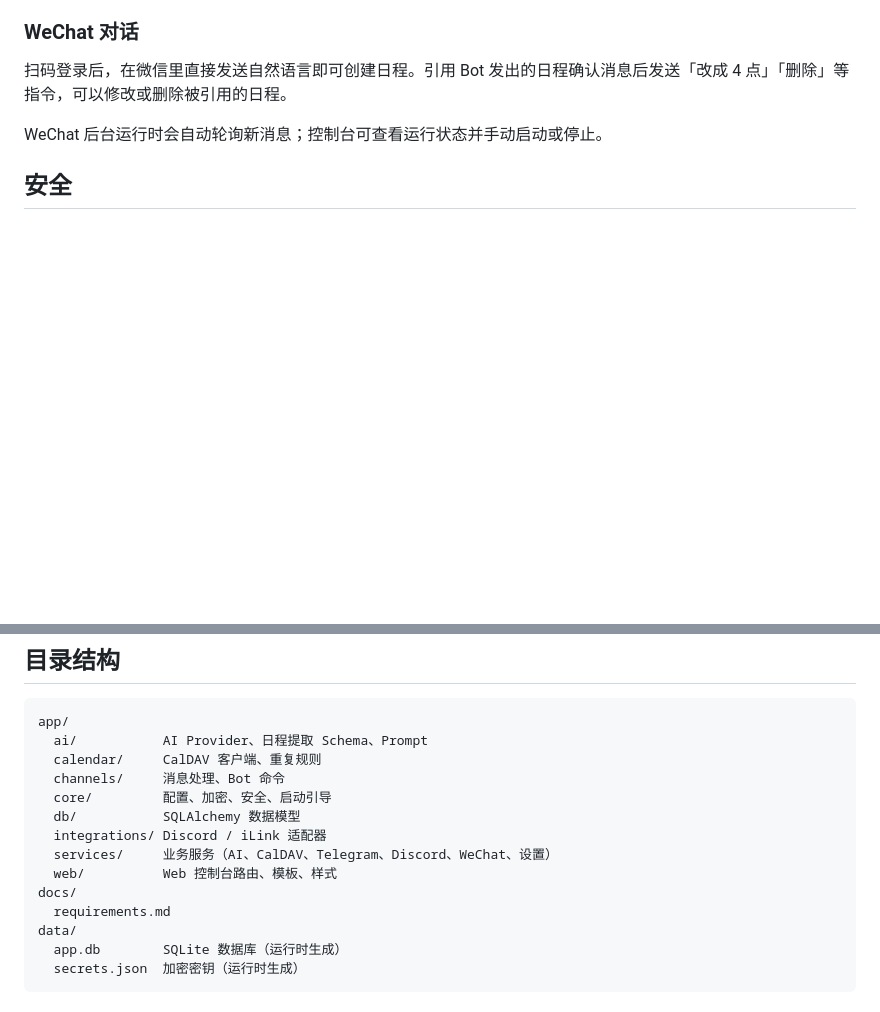
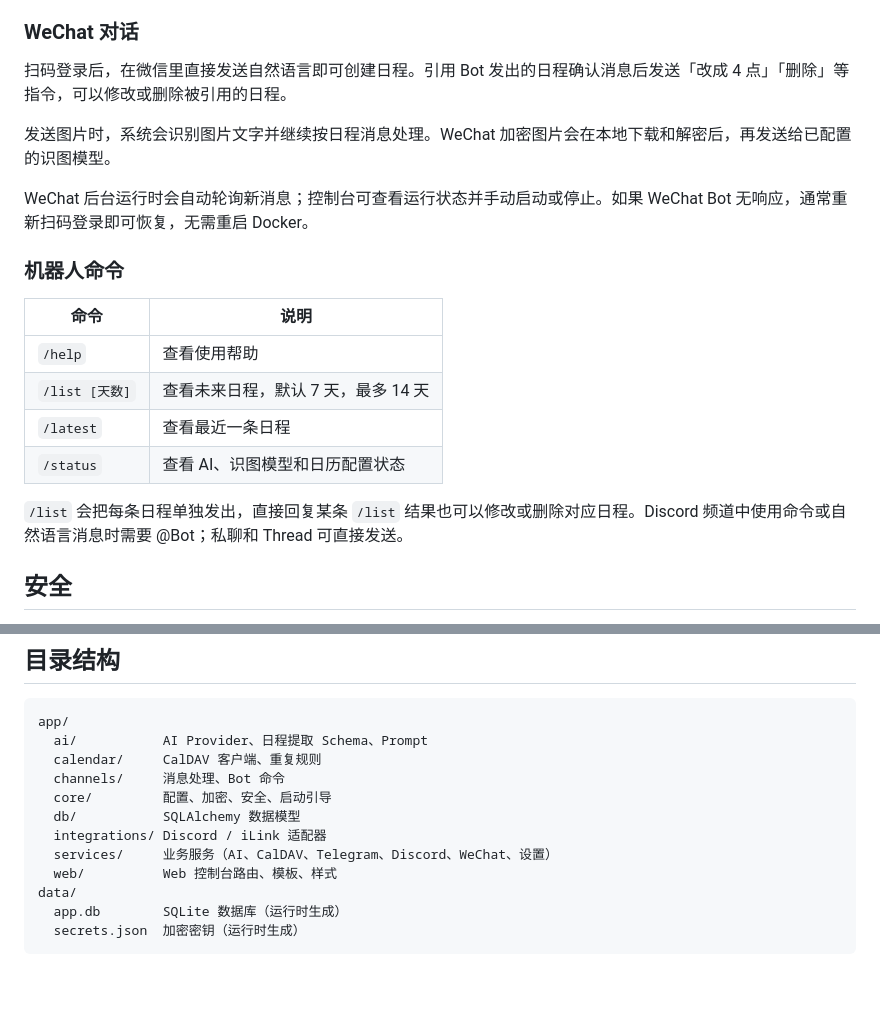
Before and after one commit to j2st1n/ai-calendar-assistant, a Markdown page: README.md, 2 parts joined by grey strips. Rendered like a GitHub page; blank space fills up the shorter version.

Commit message:
docs: refresh README and remove stale docs — 更新README并移除过期文档
Ultraworked with [Sisyphus](https://github.com/code-yeongyu/oh-my-openagent)

Co-authored-by: Sisyphus <clio-agent@sisyphuslabs.ai>

```diff
--- a/README.md
+++ b/README.md
@@ -113,7 +113,20 @@ Bot：🗑️ 已删除日程：和张三开会
 
 扫码登录后，在微信里直接发送自然语言即可创建日程。引用 Bot 发出的日程确认消息后发送「改成 4 点」「删除」等指令，可以修改或删除被引用的日程。
 
-WeChat 后台运行时会自动轮询新消息；控制台可查看运行状态并手动启动或停止。
+发送图片时，系统会识别图片文字并继续按日程消息处理。WeChat 加密图片会在本地下载和解密后，再发送给已配置的识图模型。
+
+WeChat 后台运行时会自动轮询新消息；控制台可查看运行状态并手动启动或停止。如果 WeChat Bot 无响应，通常重新扫码登录即可恢复，无需重启 Docker。
+
+### 机器人命令
+
+| 命令 | 说明 |
+|---|---|
+| `/help` | 查看使用帮助 |
+| `/list [天数]` | 查看未来日程，默认 7 天，最多 14 天 |
+| `/latest` | 查看最近一条日程 |
+| `/status` | 查看 AI、识图模型和日历配置状态 |
+
+`/list` 会把每条日程单独发出，直接回复某条 `/list` 结果也可以修改或删除对应日程。Discord 频道中使用命令或自然语言消息时需要 @Bot；私聊和 Thread 可直接发送。
 
 ## 安全
 
@@ -145,8 +158,6 @@ app/
   integrations/ Discord / iLink 适配器
   services/     业务服务（AI、CalDAV、Telegram、Discord、WeChat、设置）
   web/          Web 控制台路由、模板、样式
-docs/
-  requirements.md
 data/
   app.db        SQLite 数据库（运行时生成）
   secrets.json  加密密钥（运行时生成）
```
Also changed, not shown: docs/requirements.md (deleted, +0 -445 lines), docs/wechat-ilink-spike.md (deleted, +0 -53 lines).
